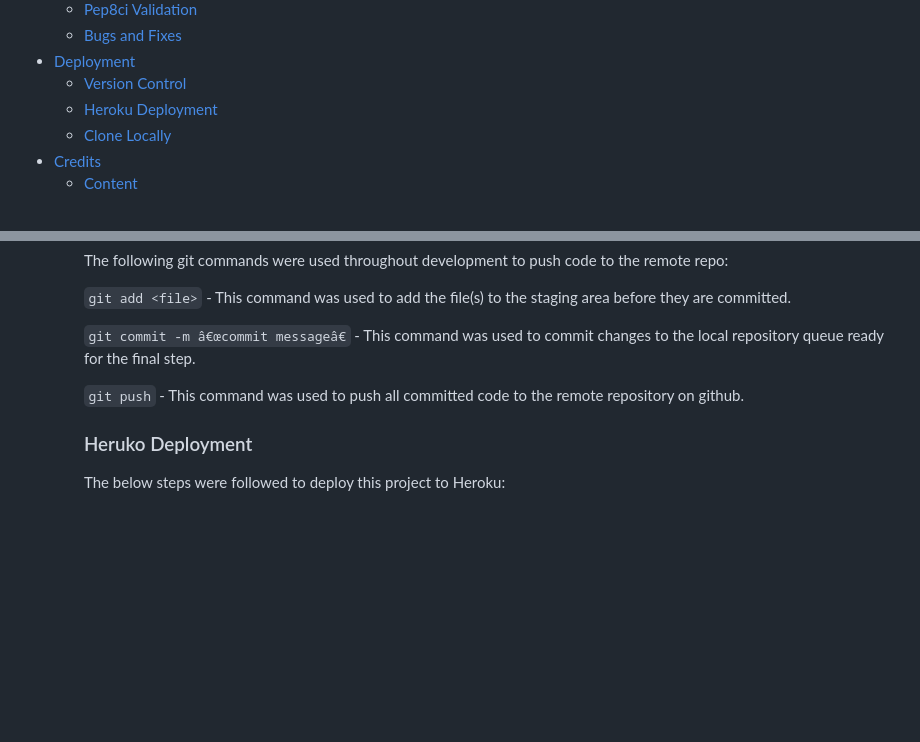
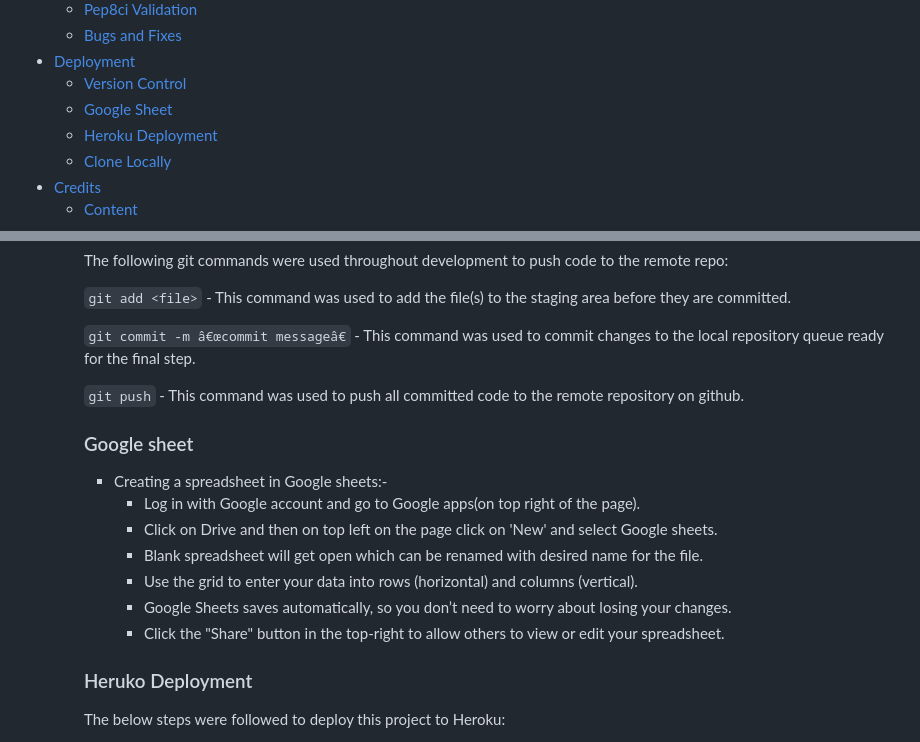
Before and after one commit to Neelp20/to_do_list, a Markdown page: README.md, 2 parts joined by grey strips. Drawn GitHub-style; blank space fills up the shorter version.

Commit message:
add steps to create spreadsheet in readme.md

````diff
--- a/README.md
+++ b/README.md
@@ -19,6 +19,7 @@
     * [Bugs and Fixes](#bugs-and-fixes)
 * [Deployment](#deployment)
     * [Version Control](#version-control)
+    * [Google Sheet](#google-sheet)
     * [Heroku Deployment](#heruko-deployment)
     * [Clone Locally](#clone-locally)
 * [Credits](#credits)
@@ -233,6 +235,17 @@ IMPLEMENTATION
 
     ```git push``` - This command was used to push all committed code to the remote repository on github.
 
+    ### Google sheet
+
+    * Creating a spreadsheet in Google sheets:-
+      * Log in with Google account and go to Google apps(on top right of the page).
+      * Click on Drive and then on top left on the page click on 'New' and select Google sheets.
+      * Blank spreadsheet will get open which can be renamed with desired name for the file.
+      * Use the grid to enter your data into rows (horizontal) and columns (vertical).
+      * Google Sheets saves automatically, so you don’t need to worry about losing your changes.
+      * Click the "Share" button in the top-right to allow others to view or edit your spreadsheet.
+
+
     ### Heruko Deployment
 
     The below steps were followed to deploy this project to Heroku:
````
Also changed, not shown: other parts of README.md (+1 -0 lines).
